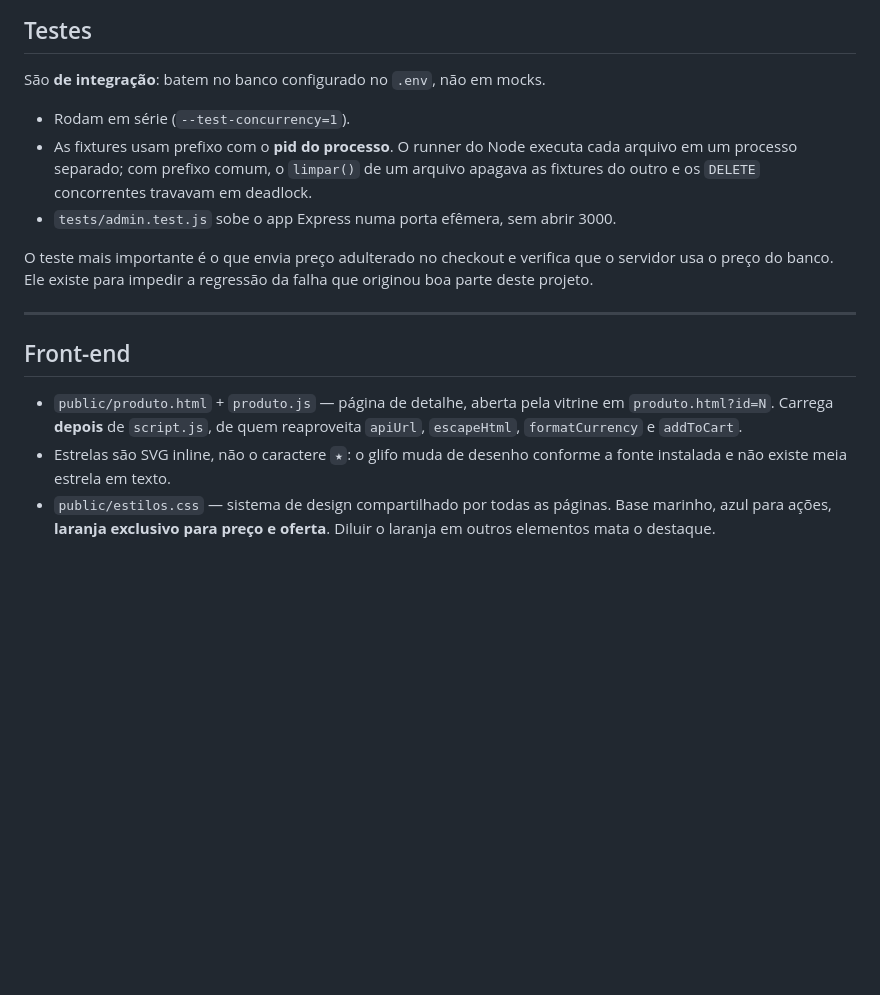
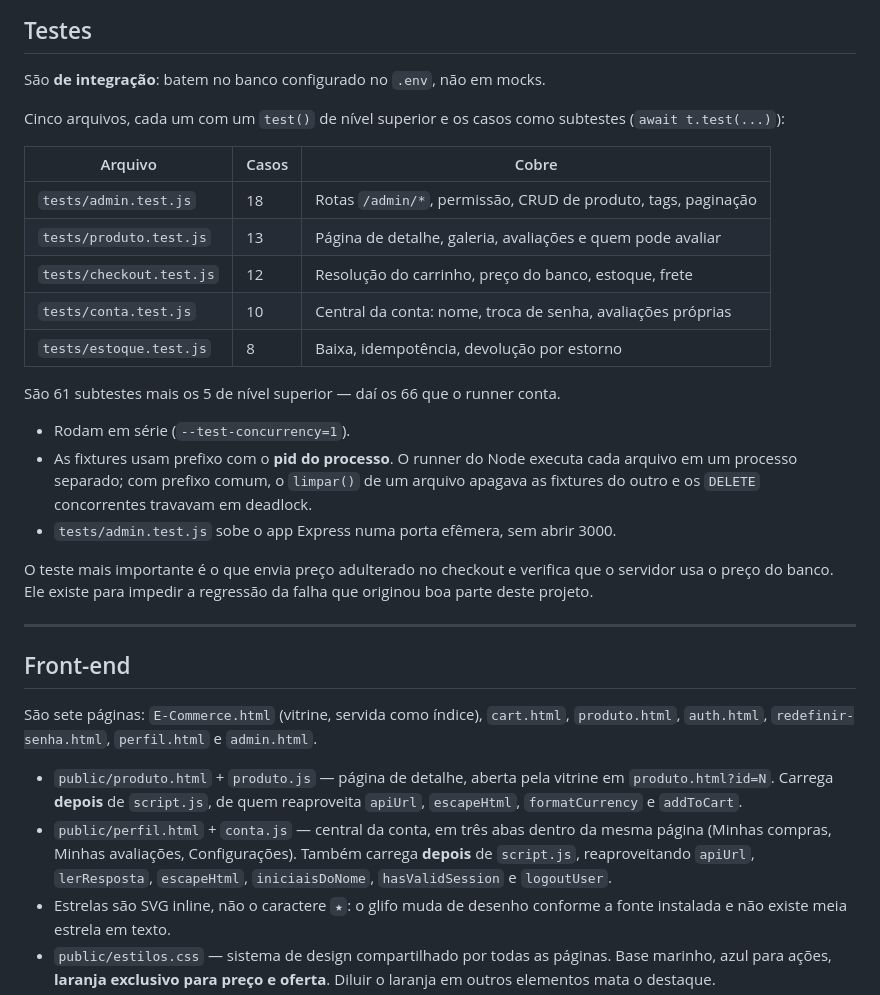
Before and after one commit to Carl0sNeto/petabyte, a Markdown page: CLAUDE.md, the part around one of its changes. Rendered like a GitHub page; blank space fills up the shorter version.

```diff
--- a/CLAUDE.md
+++ b/CLAUDE.md
@@ -222,6 +254,19 @@ idempotente, então repetir a cada deploy é seguro.
 
 São **de integração**: batem no banco configurado no `.env`, não em mocks.
 
+Cinco arquivos, cada um com um `test()` de nível superior e os casos como
+subtestes (`await t.test(...)`):
+
+| Arquivo | Casos | Cobre |
+|---------|-------|-------|
+| `tests/admin.test.js` | 18 | Rotas `/admin/*`, permissão, CRUD de produto, tags, paginação |
+| `tests/produto.test.js` | 13 | Página de detalhe, galeria, avaliações e quem pode avaliar |
+| `tests/checkout.test.js` | 12 | Resolução do carrinho, preço do banco, estoque, frete |
+| `tests/conta.test.js` | 10 | Central da conta: nome, troca de senha, avaliações próprias |
+| `tests/estoque.test.js` | 8 | Baixa, idempotência, devolução por estorno |
+
+São 61 subtestes mais os 5 de nível superior — daí os 66 que o runner conta.
+
 - Rodam em série (`--test-concurrency=1`).
 - As fixtures usam prefixo com o **pid do processo**. O runner do Node executa
   cada arquivo em um processo separado; com prefixo comum, o `limpar()` de um
@@ -237,9 +282,17 @@ falha que originou boa parte deste projeto.
 
 ## Front-end
 
+São sete páginas: `E-Commerce.html` (vitrine, servida como índice), `cart.html`,
+`produto.html`, `auth.html`, `redefinir-senha.html`, `perfil.html` e
+`admin.html`.
+
 - `public/produto.html` + `produto.js` — página de detalhe, aberta pela vitrine
   em `produto.html?id=N`. Carrega **depois** de `script.js`, de quem reaproveita
   `apiUrl`, `escapeHtml`, `formatCurrency` e `addToCart`.
+- `public/perfil.html` + `conta.js` — central da conta, em três abas dentro da
+  mesma página (Minhas compras, Minhas avaliações, Configurações). Também carrega
+  **depois** de `script.js`, reaproveitando `apiUrl`, `lerResposta`,
+  `escapeHtml`, `iniciaisDoNome`, `hasValidSession` e `logoutUser`.
 - Estrelas são SVG inline, não o caractere `★`: o glifo muda de desenho conforme
   a fonte instalada e não existe meia estrela em texto.
 - `public/estilos.css` — sistema de design compartilhado por todas as páginas.
```
Also changed, not shown: other parts of CLAUDE.md (+80 -19 lines).
